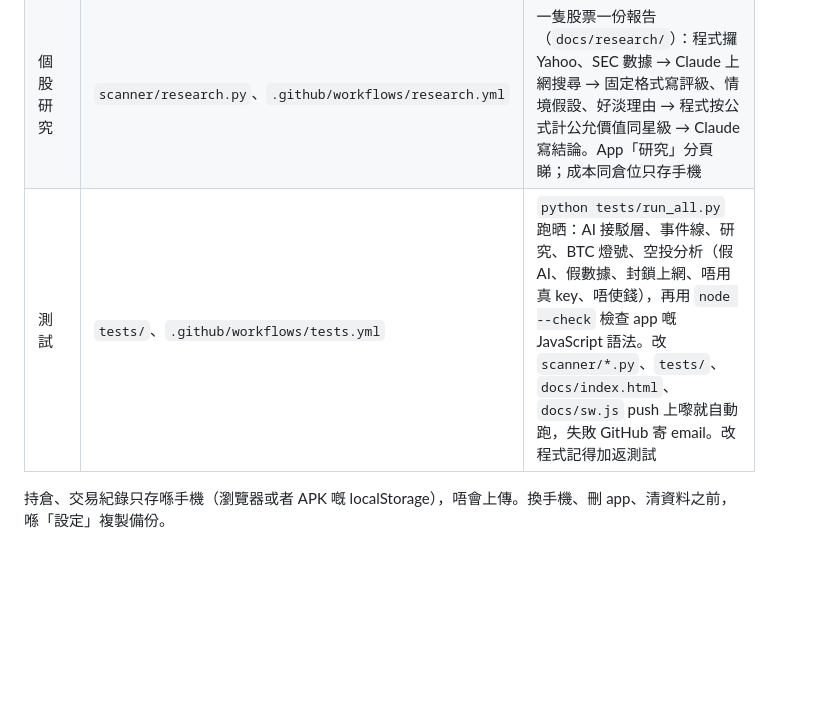
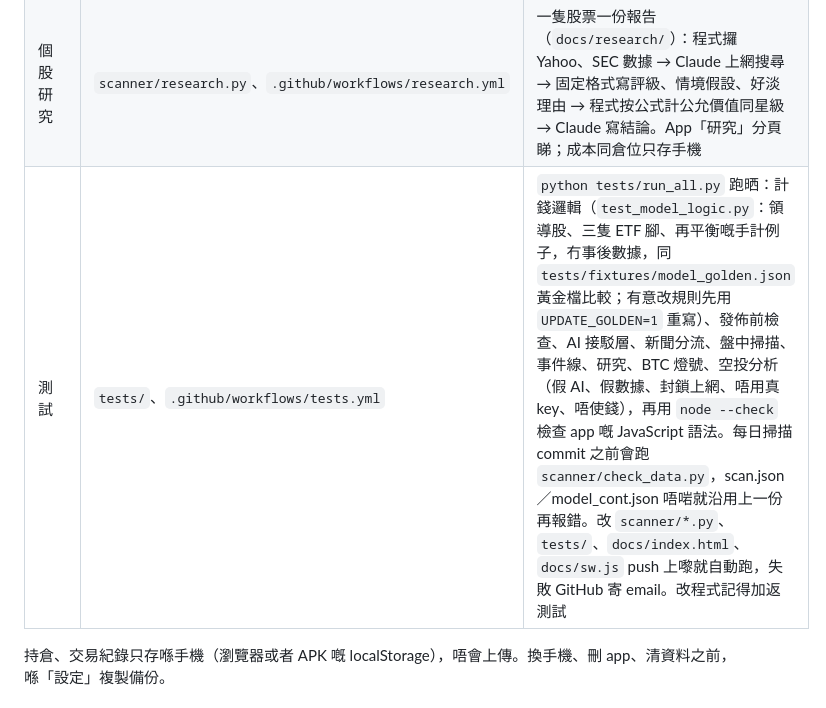
Before and after one commit to ngheioffical-glitch/stock-app, a Markdown page: README.md, the part around the change. Drawn GitHub-style; blank space fills up the shorter version.

Commit message:
README: describe the money-logic tests, golden file and pre-publish check
Co-Authored-By: Claude Opus 5.5 <noreply@anthropic.com>

```diff
--- a/README.md
+++ b/README.md
@@ -12,7 +12,7 @@
 | 新聞同經濟數據 | `scanner/feeds.py`、`.github/workflows/feeds.yml` | 抓新聞（CNBC、Investing.com、MarketWatch、BBC、Al Jazeera、港台、聯儲局；排名股用 Yahoo 個股新聞）同美國經濟日曆（Nasdaq：實際、預測、上次），推去 `feeds` 分支（每次覆蓋）。App「新聞」分頁讀 `raw.githubusercontent.com` 上面嘅 `news.json`、`econ.json`。2026-10-24 起（老師：「淨係新聞密就得，其他全部淨係排程」）：新聞開市時間每 15–30 分鐘、收市後每 4 個鐘或者期貨大郁、開 app 新聞超過 15 分鐘自動更新；同一個 workflow 嘅其他數據（Serenity、Trump、BTC 燈號、恐慌貪婪、巨鯨、債息、商品、大額轉帳、業績、宏觀來源，同 AI 宏觀思考、加密重點、大額轉帳分析、商品分析）淨係香港 06:29、19:41（平日加 21:11）或者 app 撳「重新整理」先更新（`scanner/feeds_gate.py` 嘅 `FULL_CRONS`）。App 定時淨係讀新聞 |
 | AI 接駁層 | `scanner/llm.py` | 所有 AI 功能經呢度叫。揀邊個：有 `DEEPSEEK_API_KEY` 就用 DeepSeek（收錢、預付；翻譯、重點、雷達、上網查證用 deepseek-flash，研究報告用 deepseek-v4-pro；上網搜尋用佢嘅 Search API，先叫 AI 寫關鍵字，搜完先叫佢根據結果答），冇就有 `MISTRAL_API_KEY` 用 Mistral，再冇就 Gemini（`GEMINI_API_KEY`）。主力出錯、超時、格式唔啱、餘額用晒或者用晒預算，就自動用 Gemini 後備，app 會標明。收錢 AI 上限：每日 US$1（`AI_PAID_DAILY_USD`）、試用總額 US$10（`AI_PAID_TOTAL_USD`），所有 workflow 加埋計（各自寫自己嘅 `ai_usage` 帳本，再讀埋其他嘅）。DeepSeek 繁忙時段（香港平日 09–12、14–18 時，全價）一律唔用、自動轉 Gemini（`DEEPSEEK_PEAK_OK=1` 先照用）；有 AI 嘅排程全部放喺非繁忙時段（2026-10-23 老師要求）。轉 Claude Opus 5.5 就設 `AI_PROVIDER=claude`（要 `ANTHROPIC_API_KEY`）。GitHub Models 2026-07-30 停用，已拎走 |
 | 個股研究 | `scanner/research.py`、`.github/workflows/research.yml` | 一隻股票一份報告（`docs/research/`）：程式攞 Yahoo、SEC 數據 → Claude 上網搜尋 → 固定格式寫評級、情境假設、好淡理由 → 程式按公式計公允價值同星級 → Claude 寫結論。App「研究」分頁睇；成本同倉位只存手機 |
-| 測試 | `tests/`、`.github/workflows/tests.yml` | `python tests/run_all.py` 跑晒：AI 接駁層、事件線、研究、BTC 燈號、空投分析（假 AI、假數據、封鎖上網、唔用真 key、唔使錢），再用 `node --check` 檢查 app 嘅 JavaScript 語法。改 `scanner/*.py`、`tests/`、`docs/index.html`、`docs/sw.js` push 上嚟就自動跑，失敗 GitHub 寄 email。改程式記得加返測試 |
+| 測試 | `tests/`、`.github/workflows/tests.yml` | `python tests/run_all.py` 跑晒：計錢邏輯（`test_model_logic.py`：領導股、三隻 ETF 腳、再平衡嘅手計例子，冇事後數據，同 `tests/fixtures/model_golden.json` 黃金檔比較；有意改規則先用 `UPDATE_GOLDEN=1` 重寫）、發佈前檢查、AI 接駁層、新聞分流、盤中掃描、事件線、研究、BTC 燈號、空投分析（假 AI、假數據、封鎖上網、唔用真 key、唔使錢），再用 `node --check` 檢查 app 嘅 JavaScript 語法。每日掃描 commit 之前會跑 `scanner/check_data.py`，scan.json／model_cont.json 唔啱就沿用上一份再報錯。改 `scanner/*.py`、`tests/`、`docs/index.html`、`docs/sw.js` push 上嚟就自動跑，失敗 GitHub 寄 email。改程式記得加返測試 |
 
 持倉、交易紀錄只存喺手機（瀏覽器或者 APK 嘅 localStorage），唔會上傳。換手機、刪 app、清資料之前，喺「設定」複製備份。
 
```
